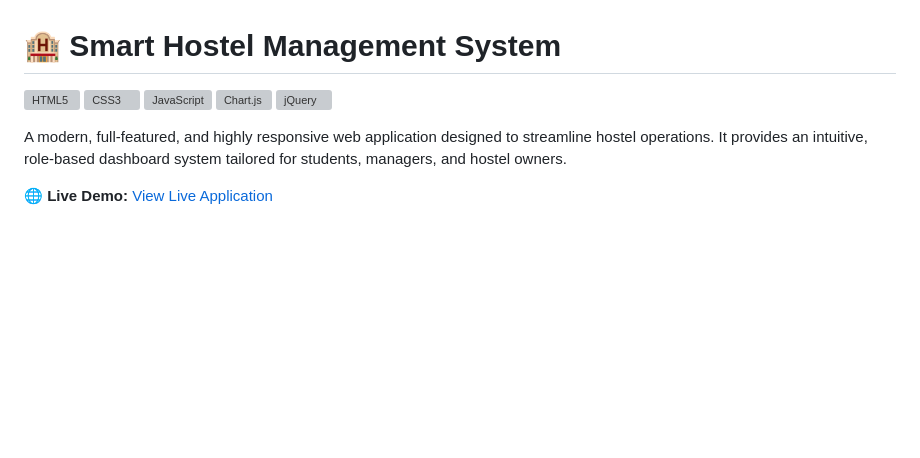
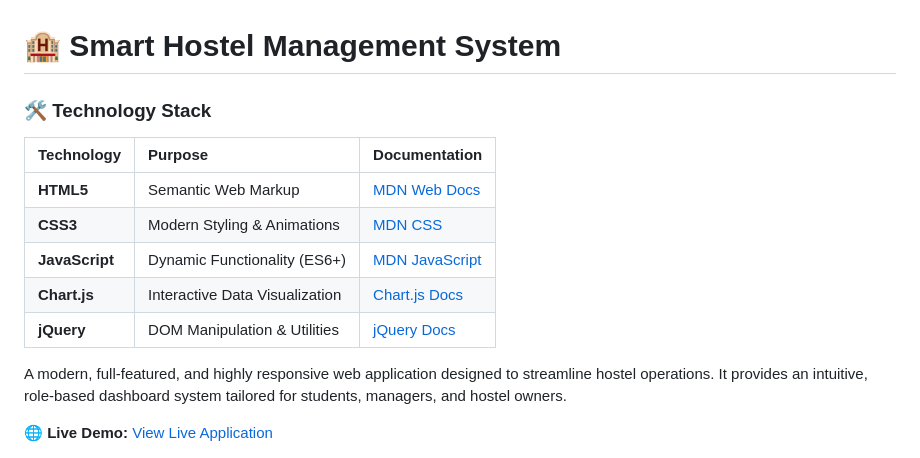
Before and after one commit to jaimulhaque/Smart-Hostel-Management-System, a Markdown page: README.md, the part around the change. Drawn GitHub-style; blank space fills up the shorter version; grey boxes are pictures that could not be loaded.

```diff
--- a/README.md
+++ b/README.md
@@ -1,10 +1,15 @@
 # 🏨 Smart Hostel Management System
 
-[![HTML5](https://shields.io)](https://mozilla.org)
-[![CSS3](https://shields.io)](https://mozilla.org)
-[![JavaScript](https://shields.io)](https://mozilla.org)
-[![Chart.js](https://shields.io)](https://chartjs.org)
-[![jQuery](https://shields.io)](https://jquery.com)
+### 🛠️ Technology Stack
+
+| Technology | Purpose | Documentation |
+| :--- | :--- | :--- |
+| **HTML5** | Semantic Web Markup | [MDN Web Docs](https://mozilla.org) |
+| **CSS3** | Modern Styling & Animations | [MDN CSS](https://mozilla.org) |
+| **JavaScript** | Dynamic Functionality (ES6+) | [MDN JavaScript](https://mozilla.org) |
+| **Chart.js** | Interactive Data Visualization | [Chart.js Docs](https://chartjs.org) |
+| **jQuery** | DOM Manipulation & Utilities | [jQuery Docs](https://jquery.com) |
+
 
 
 A modern, full-featured, and highly responsive web application designed to streamline hostel operations. It provides an intuitive, role-based dashboard system tailored for students, managers, and hostel owners.
```
